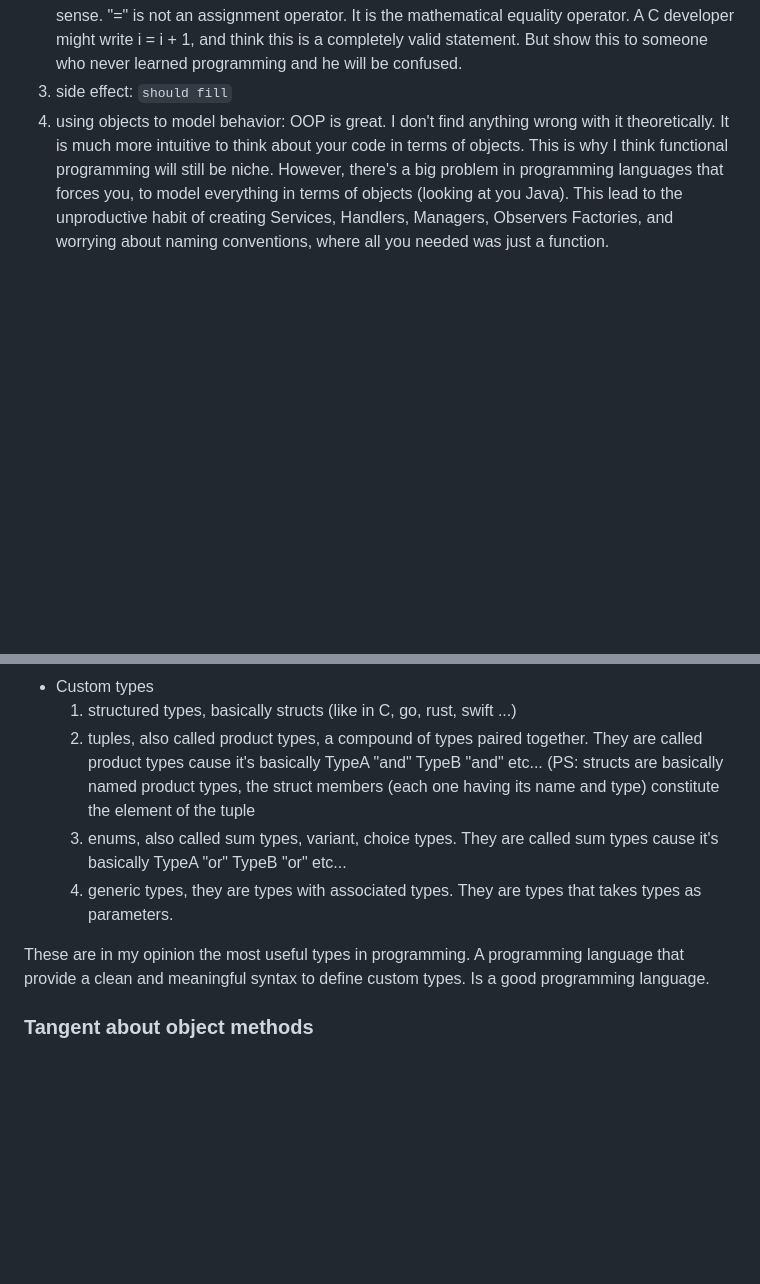
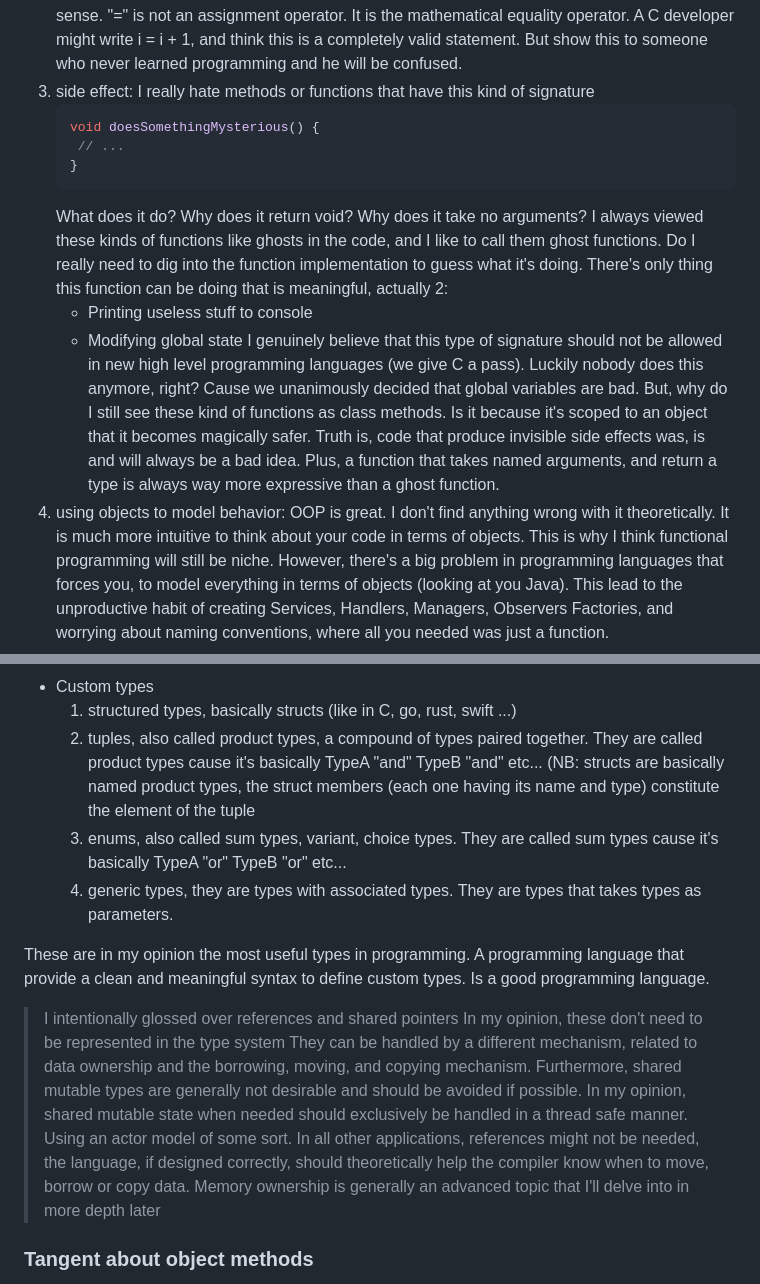
Before and after one commit to zuzmuz/PeoPl, a Markdown page: README.md, 2 parts joined by grey strips. Rendered like a GitHub page; blank space fills up the shorter version.

Commit message:
adding references and shared pointers

````diff
--- a/README.md
+++ b/README.md
@@ -69,7 +69,27 @@ I can go into more details about this later, but here is a list of examples.
     A C developer might write i = i + 1, and think this is a completely valid statement.
     But show this to someone who never learned programming and he will be confused.
 3. side effect:
-    `should fill`
+    I really hate methods or functions that have this kind of signature
+    ```c
+    void doesSomethingMysterious() {
+     // ...
+    }
+    ```
+    What does it do? Why does it return void? Why does it take no arguments?
+    I always viewed these kinds of functions like ghosts in the code, and I like to call
+    them ghost functions.
+    Do I really need to dig into the function implementation to guess what it's doing.
+    There's only thing this function can be doing that is meaningful, actually 2:
+    - Printing useless stuff to console
+    - Modifying global state
+    I genuinely believe that this type of signature should not be allowed in new high level
+    programming languages (we give C a pass).
+    Luckily nobody does this anymore, right? Cause we unanimously decided that global variables
+    are bad. But, why do I still see these kind of functions as class methods.
+    Is it because it's scoped to an object that it becomes magically safer.
+    Truth is, code that produce invisible side effects was, is and will always be a bad idea.
+    Plus, a function that takes named arguments, and return a type is always way more expressive
+    than a ghost function.
 4. using objects to model behavior:
     OOP is great. I don't find anything wrong with it theoretically.
     It is much more intuitive to think about your code in terms of objects.
@@ -148,7 +168,7 @@ All useful data types (in my opinion) are:
     1. structured types, basically structs (like in C, go, rust, swift ...)
     2. tuples, also called product types, a compound of types paired together.
        They are called product types cause it's basically TypeA "and" TypeB "and" etc...
-       (PS: structs are basically named product types, the struct members
+       (NB: structs are basically named product types, the struct members
        (each one having its name and type) constitute the element of the tuple
     3. enums, also called sum types, variant, choice types.
        They are called sum types cause it's basically TypeA "or" TypeB "or" etc...
@@ -158,6 +178,18 @@ All useful data types (in my opinion) are:
 These are in my opinion the most useful types in programming.
 A programming language that provide a clean and meaningful syntax to define custom types.
 Is a good programming language.
+
+> I intentionally glossed over references and shared pointers
+> In my opinion, these don't need to be represented in the type system
+> They can be handled by a different mechanism, related to data ownership
+> and the borrowing, moving, and copying mechanism.
+> Furthermore, shared mutable types are generally not desirable
+> and should be avoided if possible.
+> In my opinion, shared mutable state when needed should exclusively be handled
+> in a thread safe manner. Using an actor model of some sort.
+> In all other applications, references might not be needed, the language, if designed
+> correctly, should theoretically help the compiler know when to move, borrow or copy data.
+> Memory ownership is generally an advanced topic that I'll delve into in more depth later
 
 ### Tangent about object methods
 
````
